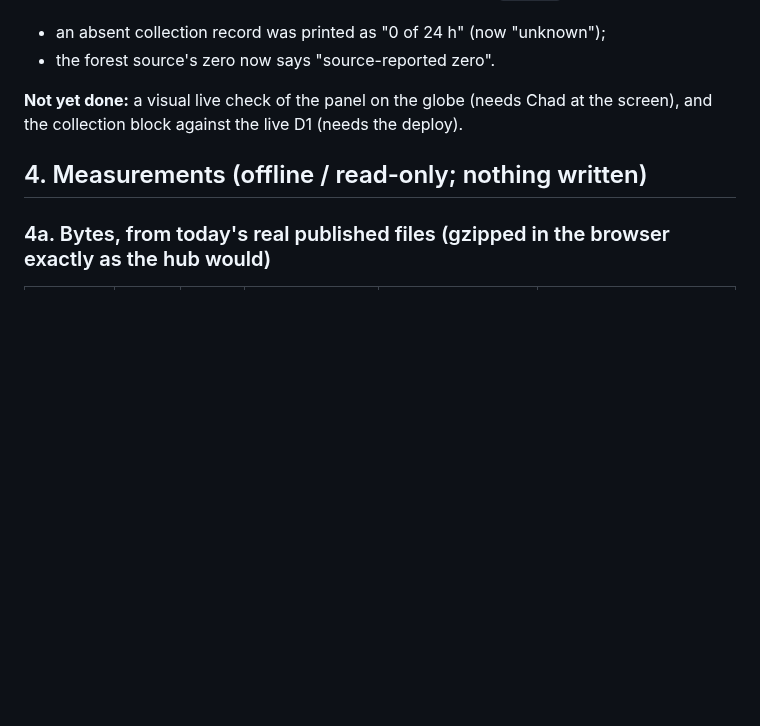
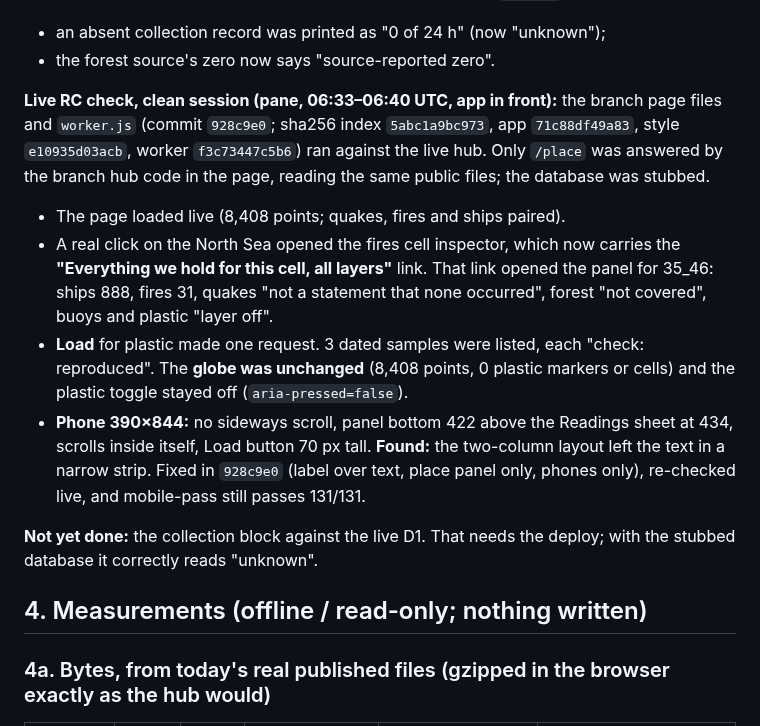
Before and after one commit to TheOneTheOnlyTheChad/mother-earth, a Markdown page: reviews/2026-11-05-place-view-candidate.md, the part around the change. Rendered like a GitHub page; blank space fills up the shorter version.

Commit message:
reviews: candidate — live RC check results
Co-Authored-By: Claude Opus 5.5 <noreply@anthropic.com>
Claude-Session: https://claude.ai/code/session_01SPPtyaDnLyf3is1YWVyraT

```diff
--- a/reviews/2026-11-05-place-view-candidate.md
+++ b/reviews/2026-11-05-place-view-candidate.md
@@ -66,7 +66,13 @@ Prepared by Claude for Chad and GPT (thread 14). **Branch `place-view` only.** N
 - an absent collection record was printed as "0 of 24 h" (now "unknown");
 - the forest source's zero now says "source-reported zero".
 
-**Not yet done:** a visual live check of the panel on the globe (needs Chad at the screen), and the collection block against the live D1 (needs the deploy).
+**Live RC check, clean session (pane, 06:33–06:40 UTC, app in front):** the branch page files and `worker.js` (commit `928c9e0`; sha256 index `5abc1a9bc973`, app `71c88df49a83`, style `e10935d03acb`, worker `f3c73447c5b6`) ran against the live hub. Only `/place` was answered by the branch hub code in the page, reading the same public files; the database was stubbed.
+- The page loaded live (8,408 points; quakes, fires and ships paired).
+- A real click on the North Sea opened the fires cell inspector, which now carries the **"Everything we hold for this cell, all layers"** link. That link opened the panel for 35_46: ships 888, fires 31, quakes "not a statement that none occurred", forest "not covered", buoys and plastic "layer off".
+- **Load** for plastic made one request. 3 dated samples were listed, each "check: reproduced". The **globe was unchanged** (8,408 points, 0 plastic markers or cells) and the plastic toggle stayed off (`aria-pressed=false`).
+- **Phone 390×844:** no sideways scroll, panel bottom 422 above the Readings sheet at 434, scrolls inside itself, Load button 70 px tall. **Found:** the two-column layout left the text in a narrow strip. Fixed in `928c9e0` (label over text, place panel only, phones only), re-checked live, and mobile-pass still passes 131/131.
+
+**Not yet done:** the collection block against the live D1. That needs the deploy; with the stubbed database it correctly reads "unknown".
 
 ## 4. Measurements (offline / read-only; nothing written)
 ### 4a. Bytes, from today's real published files (gzipped in the browser exactly as the hub would)
```
